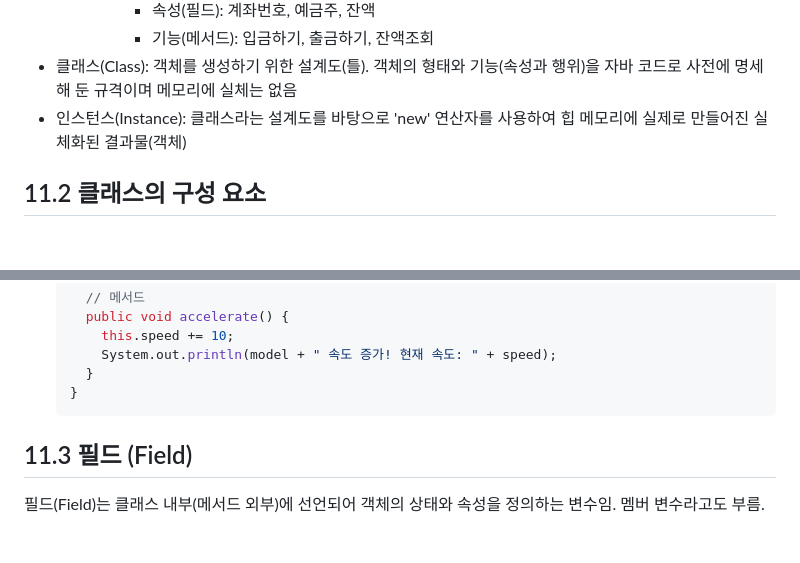
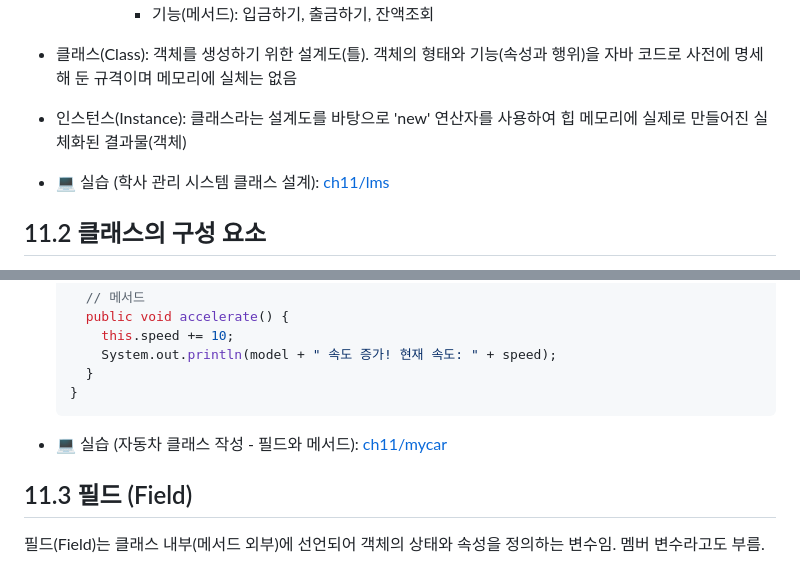
Before and after one commit to BEBC-25/java-yong, a Markdown page: docs/02.java_advanced.md, 2 parts joined by grey strips. Rendered like a GitHub page; blank space fills up the shorter version.

Commit message:
실습 링크 추가

````diff
--- a/docs/02.java_advanced.md
+++ b/docs/02.java_advanced.md
@@ -91,6 +91,8 @@
 - 클래스(Class): 객체를 생성하기 위한 설계도(틀). 객체의 형태와 기능(속성과 행위)을 자바 코드로 사전에 명세해 둔 규격이며 메모리에 실체는 없음
 - 인스턴스(Instance): 클래스라는 설계도를 바탕으로 'new' 연산자를 사용하여 힙 메모리에 실제로 만들어진 실체화된 결과물(객체)
 
+- 💻 실습 (학사 관리 시스템 클래스 설계): [ch11/lms](../workspace/ch11/lms)
+
 ## 11.2 클래스의 구성 요소
 1. 필드 (Field): 객체의 상태, 속성을 정의한 변수
 2. 메서드 (Method): 객체의 동작, 행위, 기능을 담고 있는 코드 블럭
@@ -137,6 +139,8 @@
     }
   }
   ```
+
+- 💻 실습 (자동차 클래스 작성 - 필드와 메서드): [ch11/mycar](../workspace/ch11/mycar)
 
 ## 11.3 필드 (Field)
 필드(Field)는 클래스 내부(메서드 외부)에 선언되어 객체의 상태와 속성을 정의하는 변수임. 멤버 변수라고도 부름.
````
